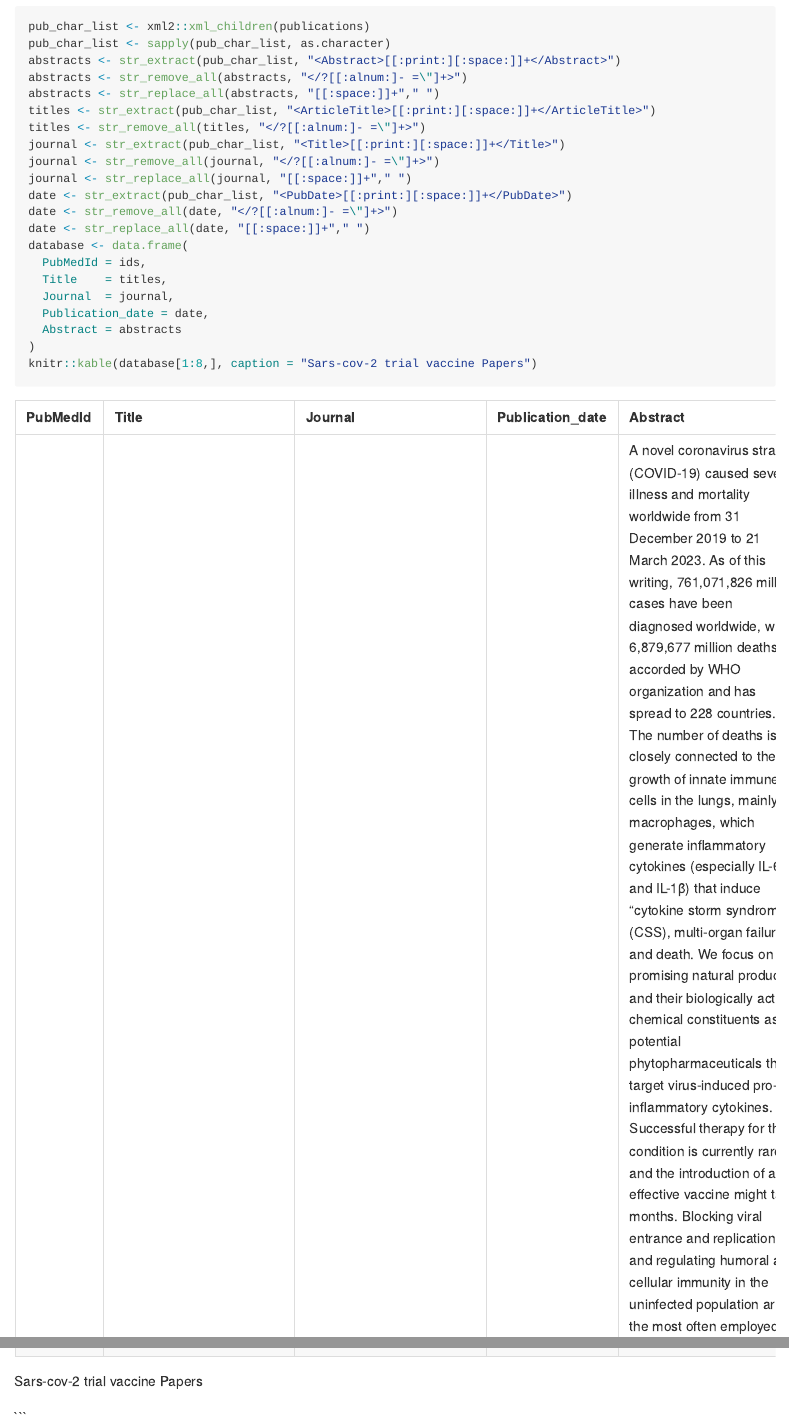
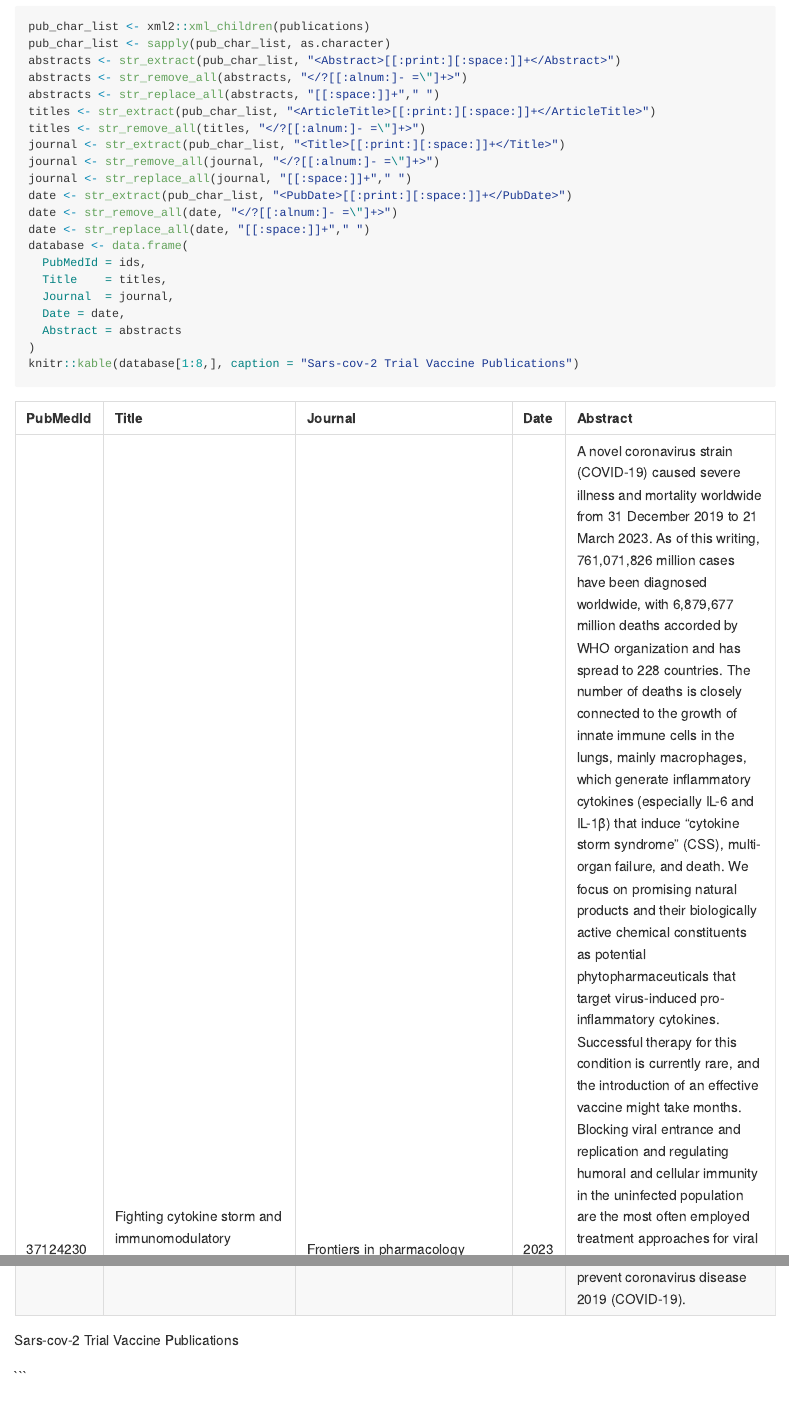
Before and after one commit to scl301/PM566_HW, an R Markdown document (HW 3/README.Rmd): the page in a window 1100 px wide, from 1850 px down before the commit and from 1870 px down after it, so that both start at the same text, and a second part further down, joined at a grey line. The pictures show the output file HW 3/README.md that the author committed with the source, drawn offline in the style of GitHub.

Commit message:
APIs section complete

````diff
--- a/HW 3/README.Rmd
+++ b/HW 3/README.Rmd
@@ -86,9 +86,9 @@ database <- data.frame(
   PubMedId = ids,
   Title    = titles,
   Journal  = journal,
-  Publication_date = date,
+  Date = date,
   Abstract = abstracts
 )
-knitr::kable(database[1:8,], caption = "Sars-cov-2 trial vaccine Papers")
+knitr::kable(database[1:8,], caption = "Sars-cov-2 Trial Vaccine Publications")
 ```
 ```
````
Also changed, not shown: HW 3/README.md, HW 3/README.Rmd (2 more changed lines).
